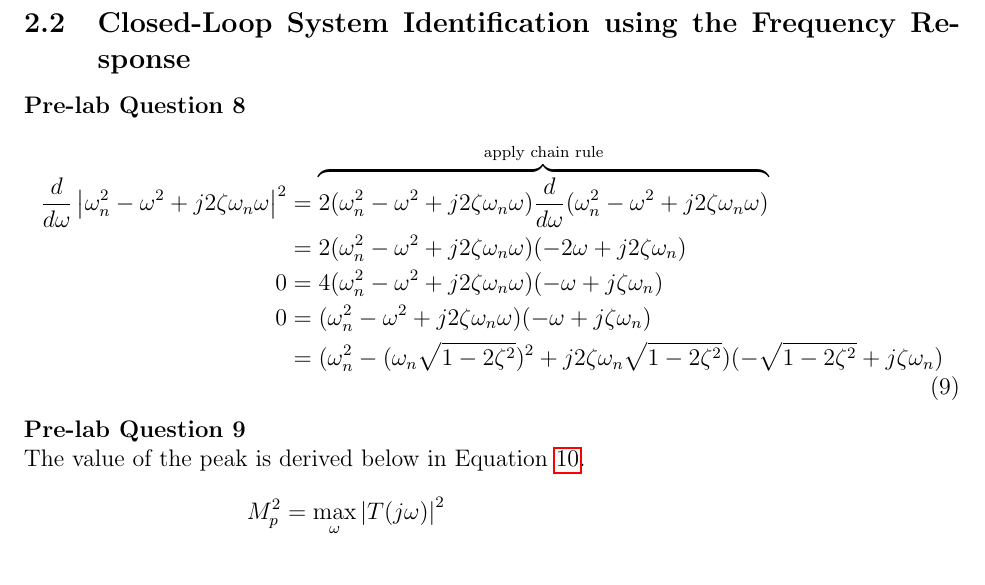
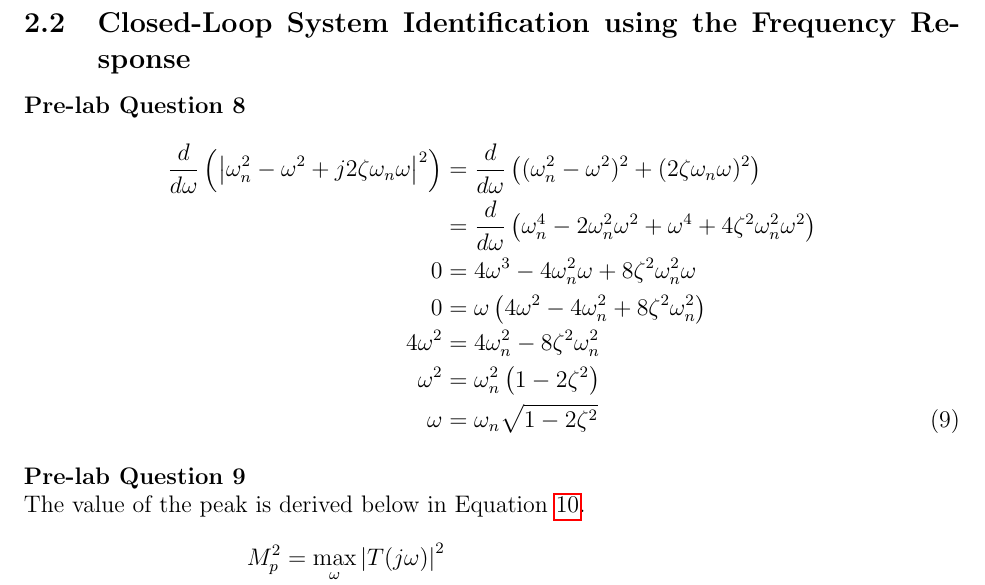
Before and after one commit to raeedh/ELECENG3CL4, a LaTeX document (Lab 2/Pre-lab/3CL4_Lab2_Prelab.tex): part of page 5 of 6, cut so that both start at the same text. Compiled offline with pdfLaTeX.

Commit message:
done prelab

```diff
--- a/Lab 2/Pre-lab/3CL4_Lab2_Prelab.tex
+++ b/Lab 2/Pre-lab/3CL4_Lab2_Prelab.tex
@@ -130,13 +130,25 @@ We can use the equation relating peak time $T_p$ with $\omega_n$ and $\zeta$ to
 \textbf{Pre-lab Question 8} \\
 \begin{equation}
 \begin{aligned}[b]
-    \frac{d}{d\omega} \left|\omega_n^2 - \omega^2 + j2\zeta\omega_n\omega\right|^2 &= \overbrace{2 (\omega_n^2 - \omega^2 + j2\zeta\omega_n\omega) \frac{d}{d\omega} (\omega_n^2 - \omega^2 + j2\zeta\omega_n\omega)}^{\text{apply chain rule}} \\
-    &= 2 (\omega_n^2 - \omega^2 + j2\zeta\omega_n\omega) (-2\omega + j2\zeta\omega_n) \\
-    0 &= 4 (\omega_n^2 - \omega^2 + j2\zeta\omega_n\omega) (-\omega + j\zeta\omega_n) \\
-    0 &= (\omega_n^2 - \omega^2 + j2\zeta\omega_n\omega) (-\omega + j\zeta\omega_n) \\
-    &= (\omega_n^2 - (\omega_n\sqrt{1-2\zeta^2})^2 + j2\zeta\omega_n\sqrt{1-2\zeta^2}) (-\sqrt{1-2\zeta^2} + j\zeta\omega_n)
+    \frac{d}{d\omega} \left( \left|\omega_n^2 - \omega^2 + j2\zeta\omega_n\omega \right|^2 \right) &= \frac{d}{d\omega} \left( (\omega_n^2 - \omega^2)^2 + (2 \zeta \omega_n \omega)^2 \right) \\
+    &= \frac{d}{d\omega} \left( \omega_n^4 - 2\omega_n^2\omega^2 + \omega^4 + 4\zeta^2\omega_n^2\omega^2 \right) \\
+    0 &= 4\omega^3 - 4\omega_n^2\omega + 8\zeta^2\omega_n^2\omega \\
+    0 &= \omega \left( 4\omega^2 - 4\omega_n^2 + 8\zeta^2\omega_n^2 \right) \\
+    4\omega^2 &= 4\omega_n^2 - 8\zeta^2\omega_n^2 \\
+    \omega^2 &= \omega_n^2 \left( 1 - 2\zeta^2 \right) \\
+    \omega &= \omega_n \sqrt{1 - 2\zeta^2}
 \end{aligned}
 \end{equation}
+
+% \begin{equation}
+% \begin{aligned}[b]
+%     \frac{d}{d\omega} \left|\omega_n^2 - \omega^2 + j2\zeta\omega_n\omega\right|^2 &= \overbrace{2 (\omega_n^2 - \omega^2 + j2\zeta\omega_n\omega) \frac{d}{d\omega} (\omega_n^2 - \omega^2 + j2\zeta\omega_n\omega)}^{\text{apply chain rule}} \\
+%     &= 2 (\omega_n^2 - \omega^2 + j2\zeta\omega_n\omega) (-2\omega + j2\zeta\omega_n) \\
+%     0 &= 4 (\omega_n^2 - \omega^2 + j2\zeta\omega_n\omega) (-\omega + j\zeta\omega_n) \\
+%     0 &= (\omega_n^2 - \omega^2 + j2\zeta\omega_n\omega) (-\omega + j\zeta\omega_n) \\
+%     &= (\omega_n^2 - (\omega_n\sqrt{1-2\zeta^2})^2 + j2\zeta\omega_n\sqrt{1-2\zeta^2}) (-\omega_n\sqrt{1-2\zeta^2} + j\zeta\omega_n)
+% \end{aligned}
+% \end{equation}
 
 \textbf{Pre-lab Question 9} \\
 The value of the peak is derived below in Equation~\ref{eq:9}.
```
Also changed, not shown: Lab 2/Pre-lab/3CL4_Lab2_Prelab.pdf.
